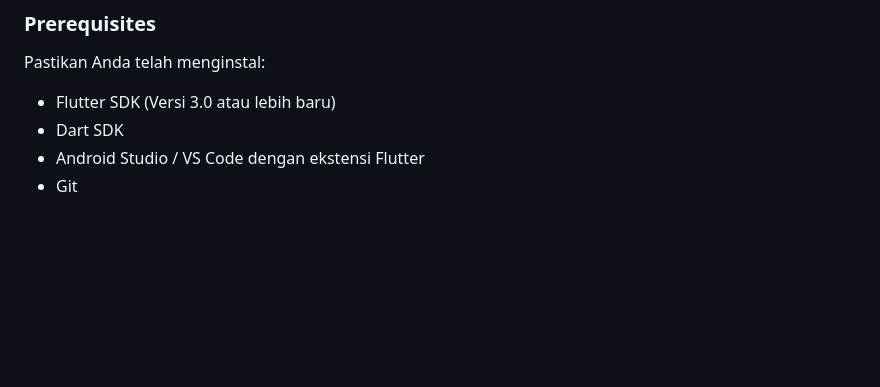
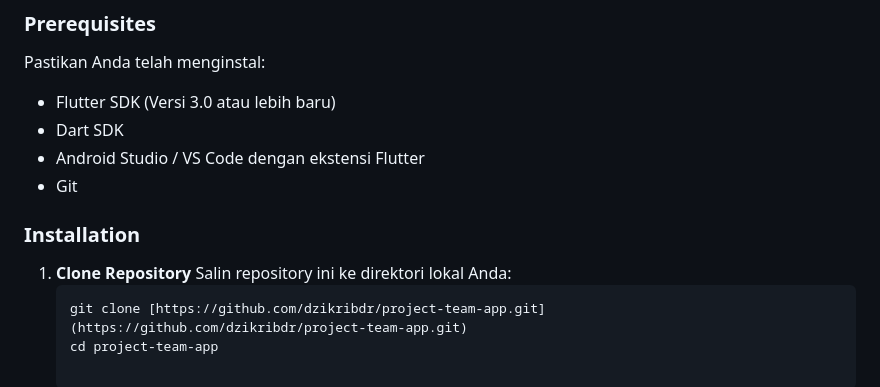
Before and after one commit to dzikribdr/project-team-app, a Markdown page: README.md, the part around the change. GitHub-like rendering; blank space fills up the shorter version.

Commit message:
menambahkan panduan

````diff
--- a/README.md
+++ b/README.md
@@ -82,3 +82,11 @@ Pastikan Anda telah menginstal:
 - Dart SDK
 - Android Studio / VS Code dengan ekstensi Flutter
 - Git
+
+### Installation
+
+1. **Clone Repository**
+   Salin repository ini ke direktori lokal Anda:
+   ```bash
+   git clone [https://github.com/dzikribdr/project-team-app.git](https://github.com/dzikribdr/project-team-app.git)
+   cd project-team-app
````
